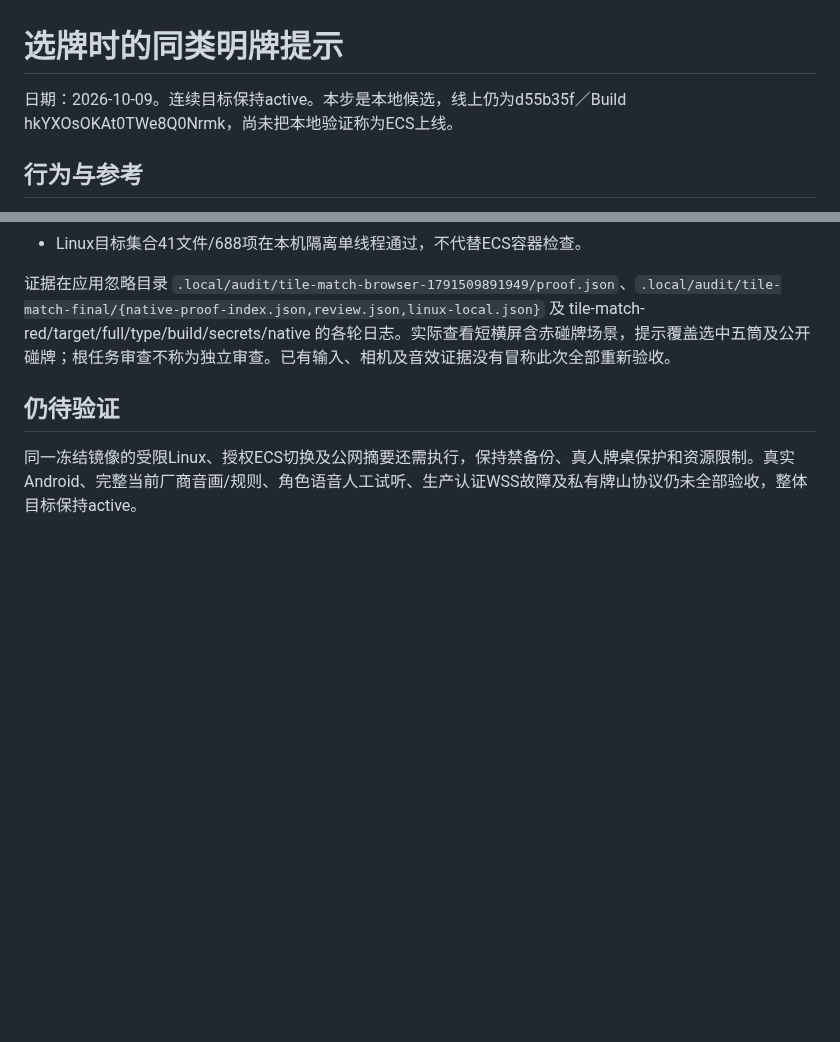
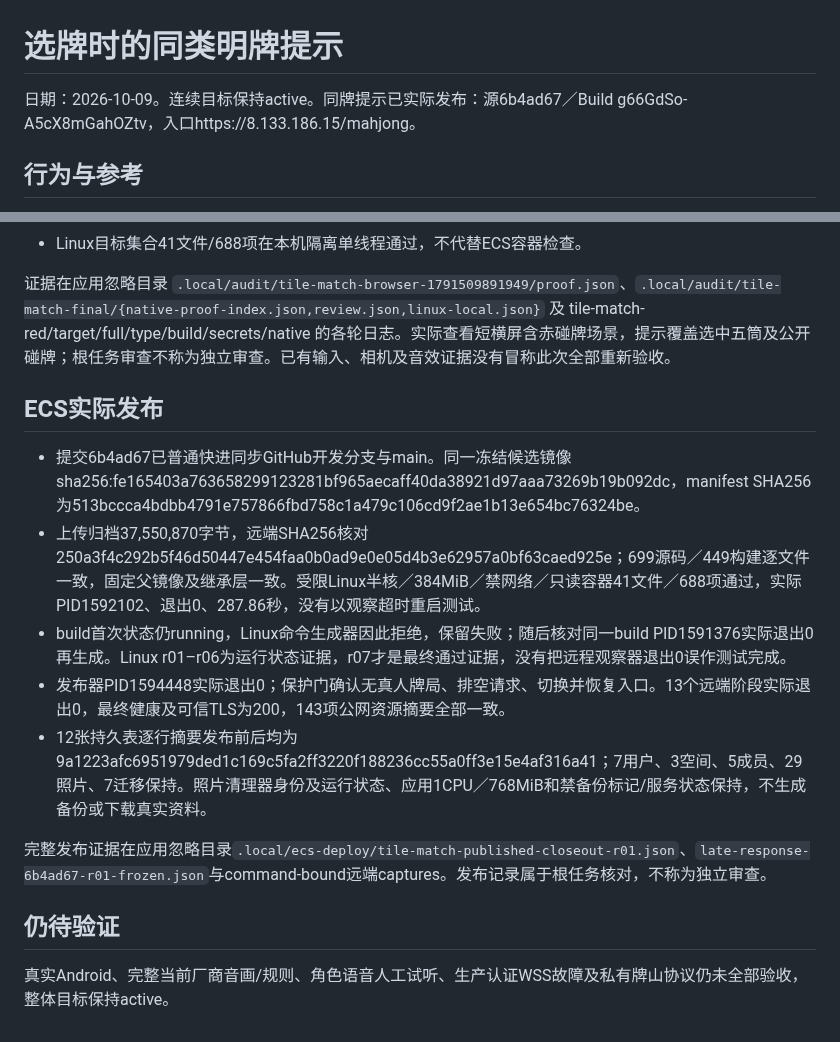
Before and after one commit to maxma615/yougui-couple-home, a Markdown page: docs/mahjong-tile-match-acceptance.md, 2 parts joined by grey strips. Drawn GitHub-style; blank space fills up the shorter version.

Commit message:
Record verified ECS publication of matching tile hints

```diff
--- a/docs/mahjong-tile-match-acceptance.md
+++ b/docs/mahjong-tile-match-acceptance.md
@@ -1,6 +1,6 @@
 # 选牌时的同类明牌提示
 
-日期：2026-10-09。连续目标保持active。本步是本地候选，线上仍为d55b35f／Build hkYXOsOKAt0TWe8Q0Nrmk，尚未把本地验证称为ECS上线。
+日期：2026-10-09。连续目标保持active。同牌提示已实际发布：源6b4ad67／Build g66GdSo-A5cX8mGahOZtv，入口https://8.133.186.15/mahjong。
 
 ## 行为与参考
 
@@ -21,6 +21,16 @@
 
 证据在应用忽略目录 `.local/audit/tile-match-browser-1791509891949/proof.json`、`.local/audit/tile-match-final/{native-proof-index.json,review.json,linux-local.json}` 及 tile-match-red/target/full/type/build/secrets/native 的各轮日志。实际查看短横屏含赤碰牌场景，提示覆盖选中五筒及公开碰牌；根任务审查不称为独立审查。已有输入、相机及音效证据没有冒称此次全部重新验收。
 
+## ECS实际发布
+
+- 提交6b4ad67已普通快进同步GitHub开发分支与main。同一冻结候选镜像sha256:fe165403a763658299123281bf965aecaff40da38921d97aaa73269b19b092dc，manifest SHA256为513bccca4bdbb4791e757866fbd758c1a479c106cd9f2ae1b13e654bc76324be。
+- 上传归档37,550,870字节，远端SHA256核对250a3f4c292b5f46d50447e454faa0b0ad9e0e05d4b3e62957a0bf63caed925e；699源码／449构建逐文件一致，固定父镜像及继承层一致。受限Linux半核／384MiB／禁网络／只读容器41文件／688项通过，实际PID1592102、退出0、287.86秒，没有以观察超时重启测试。
+- build首次状态仍running，Linux命令生成器因此拒绝，保留失败；随后核对同一build PID1591376实际退出0再生成。Linux r01–r06为运行状态证据，r07才是最终通过证据，没有把远程观察器退出0误作测试完成。
+- 发布器PID1594448实际退出0；保护门确认无真人牌局、排空请求、切换并恢复入口。13个远端阶段实际退出0，最终健康及可信TLS为200，143项公网资源摘要全部一致。
+- 12张持久表逐行摘要发布前后均为9a1223afc6951979ded1c169c5fa2ff3220f188236cc55a0ff3e15e4af316a41；7用户、3空间、5成员、29照片、7迁移保持。照片清理器身份及运行状态、应用1CPU／768MiB和禁备份标记/服务状态保持，不生成备份或下载真实资料。
+
+完整发布证据在应用忽略目录`.local/ecs-deploy/tile-match-published-closeout-r01.json`、`late-response-6b4ad67-r01-frozen.json`与command-bound远端captures。发布记录属于根任务核对，不称为独立审查。
+
 ## 仍待验证
 
-同一冻结镜像的受限Linux、授权ECS切换及公网摘要还需执行，保持禁备份、真人牌桌保护和资源限制。真实Android、完整当前厂商音画/规则、角色语音人工试听、生产认证WSS故障及私有牌山协议仍未全部验收，整体目标保持active。
+真实Android、完整当前厂商音画/规则、角色语音人工试听、生产认证WSS故障及私有牌山协议仍未全部验收，整体目标保持active。
```
Also changed, not shown: docs/mahjong-fidelity-progress.md (+2 -2 lines).
